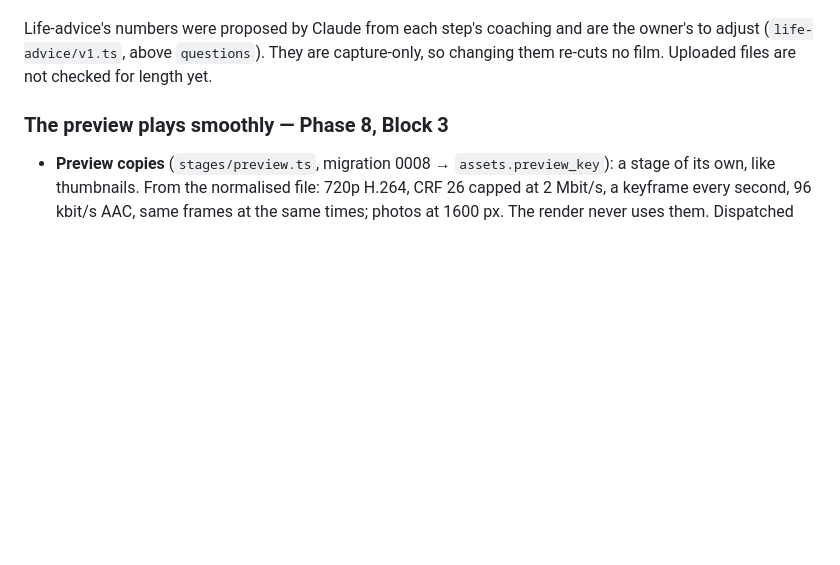
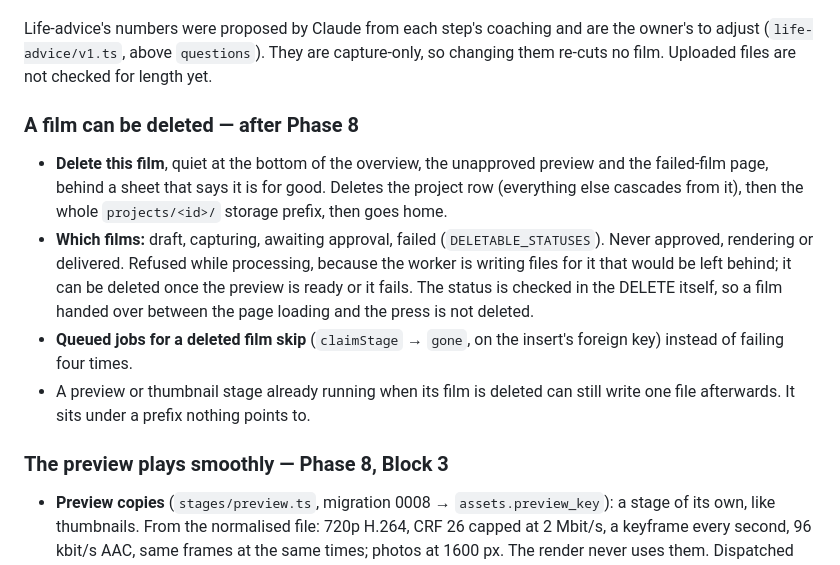
Before and after one commit to lordofdorne/Film, a Markdown page: docs/CHECKPOINT.md, the part around the change. Drawn GitHub-style; blank space fills up the shorter version.

Commit message:
Checkpoint: a film can be deleted
Co-Authored-By: Claude Opus 5.5 <noreply@anthropic.com>

```diff
--- a/docs/CHECKPOINT.md
+++ b/docs/CHECKPOINT.md
@@ -729,6 +729,23 @@ are the owner's to adjust (`life-advice/v1.ts`, above `questions`). They are
 capture-only, so changing them re-cuts no film. Uploaded files are not
 checked for length yet.
 
+### A film can be deleted — after Phase 8
+
+- **Delete this film**, quiet at the bottom of the overview, the unapproved
+  preview and the failed-film page, behind a sheet that says it is for good.
+  Deletes the project row (everything else cascades from it), then the whole
+  `projects/<id>/` storage prefix, then goes home.
+- **Which films:** draft, capturing, awaiting approval, failed
+  (`DELETABLE_STATUSES`). Never approved, rendering or delivered. Refused while
+  processing, because the worker is writing files for it that would be left
+  behind; it can be deleted once the preview is ready or it fails. The status
+  is checked in the DELETE itself, so a film handed over between the page
+  loading and the press is not deleted.
+- **Queued jobs for a deleted film skip** (`claimStage` → `gone`, on the
+  insert's foreign key) instead of failing four times.
+- A preview or thumbnail stage already running when its film is deleted can
+  still write one file afterwards. It sits under a prefix nothing points to.
+
 ### The preview plays smoothly — Phase 8, Block 3
 
 - **Preview copies** (`stages/preview.ts`, migration 0008 → `assets.preview_key`):
```
